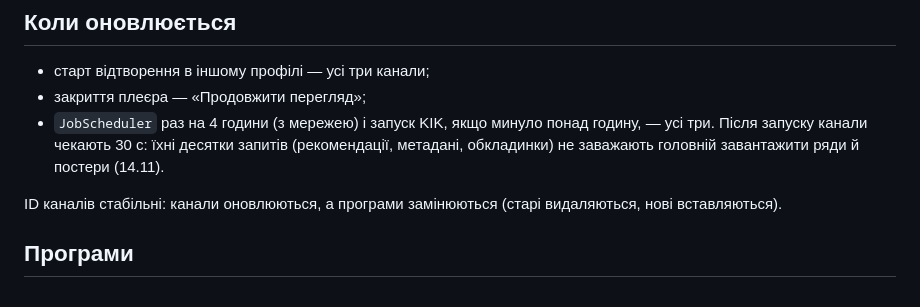
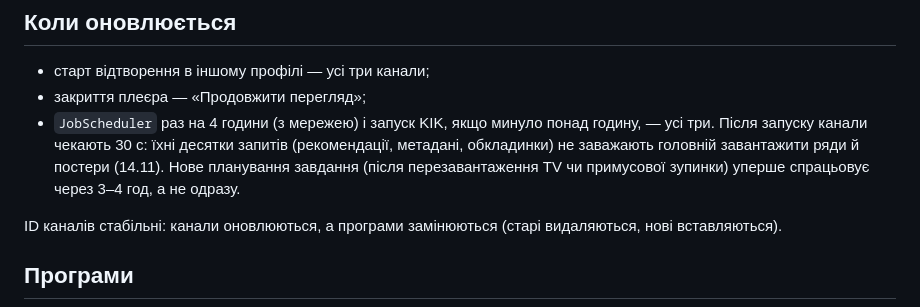
Before and after one commit to yurchornyi/KIK, a Markdown page: docs/TV-CHANNELS_UA.md, the part around the change. Drawn GitHub-style.

```diff
--- a/docs/TV-CHANNELS_UA.md
+++ b/docs/TV-CHANNELS_UA.md
@@ -18,7 +18,7 @@ KIK публікує три канали головного екрана Android
 
 - старт відтворення в іншому профілі — усі три канали;
 - закриття плеєра — «Продовжити перегляд»;
-- `JobScheduler` раз на 4 години (з мережею) і запуск KIK, якщо минуло понад годину, — усі три. Після запуску канали чекають 30 с: їхні десятки запитів (рекомендації, метадані, обкладинки) не заважають головній завантажити ряди й постери (14.11).
+- `JobScheduler` раз на 4 години (з мережею) і запуск KIK, якщо минуло понад годину, — усі три. Після запуску канали чекають 30 с: їхні десятки запитів (рекомендації, метадані, обкладинки) не заважають головній завантажити ряди й постери (14.11). Нове планування завдання (після перезавантаження TV чи примусової зупинки) уперше спрацьовує через 3–4 год, а не одразу.
 
 ID каналів стабільні: канали оновлюються, а програми замінюються (старі видаляються, нові вставляються).
 
```
Also changed, not shown: docs/LOADING_UA.md (+19 -1 lines).
